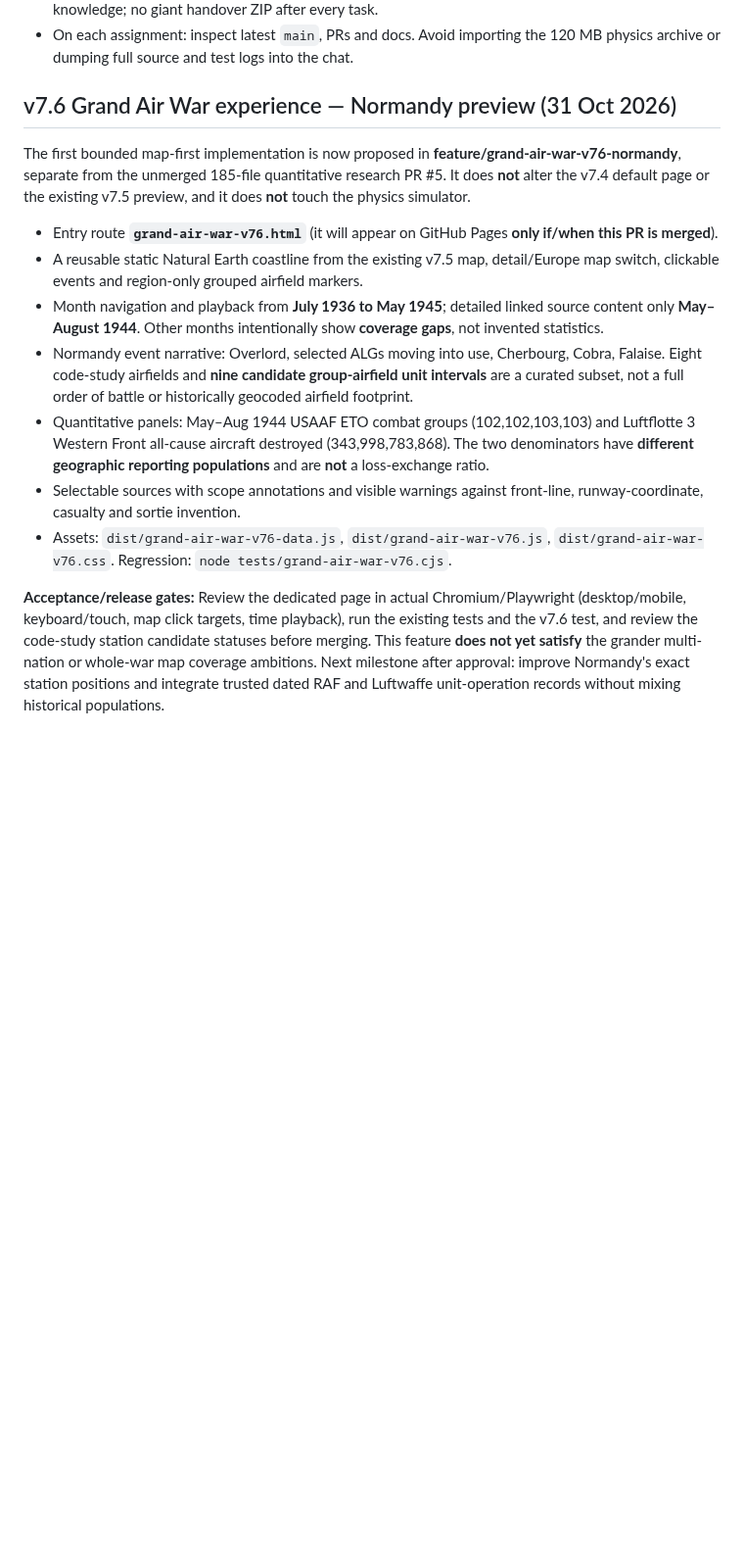
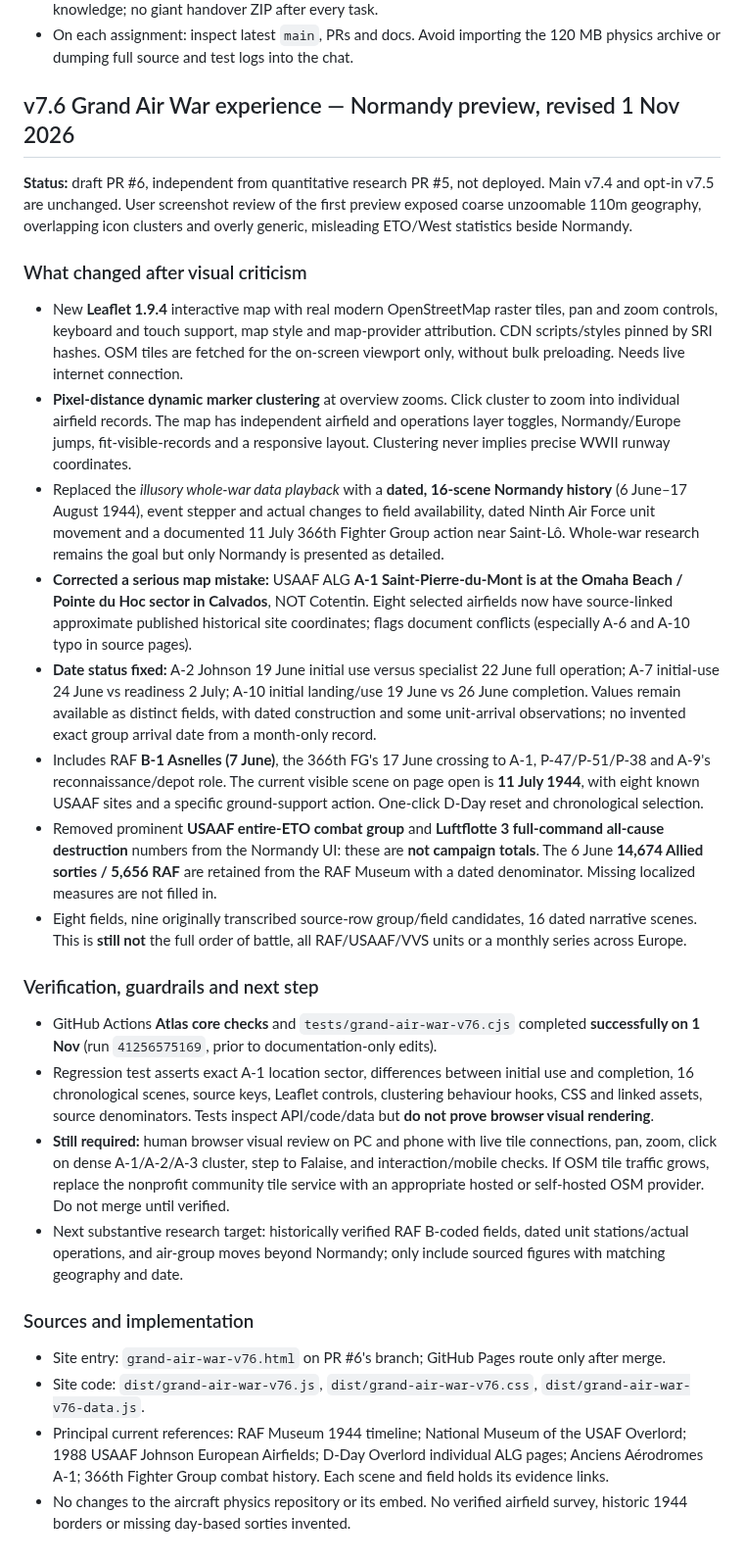
Before and after one commit to hound83/ww2-airwar, a Markdown page: docs/STATUS_AND_NEXT_STEPS.md, the part around the change. Shown at 98% size. Rendered like a GitHub page; blank space fills up the shorter version.

Commit message:
docs(v7.6): replace outdated dashboard roadmap with zoomable source-led Normandy scene implementation and caveats

```diff
--- a/docs/STATUS_AND_NEXT_STEPS.md
+++ b/docs/STATUS_AND_NEXT_STEPS.md
@@ -52,16 +52,28 @@
 - On each assignment: inspect latest `main`, PRs and docs. Avoid importing the 120 MB physics archive or dumping full source and test logs into the chat.
 
 
-## v7.6 Grand Air War experience — Normandy preview (31 Oct 2026)
+## v7.6 Grand Air War experience — Normandy preview, revised 1 Nov 2026
 
-The first bounded map-first implementation is now proposed in **feature/grand-air-war-v76-normandy**, separate from the unmerged 185-file quantitative research PR #5. It does **not** alter the v7.4 default page or the existing v7.5 preview, and it does **not** touch the physics simulator.
+**Status:** draft PR #6, independent from quantitative research PR #5, not deployed. Main v7.4 and opt-in v7.5 are unchanged. User screenshot review of the first preview exposed coarse unzoomable 110m geography, overlapping icon clusters and overly generic, misleading ETO/West statistics beside Normandy.
 
-- Entry route **`grand-air-war-v76.html`** (it will appear on GitHub Pages **only if/when this PR is merged**).
-- A reusable static Natural Earth coastline from the existing v7.5 map, detail/Europe map switch, clickable events and region-only grouped airfield markers.
-- Month navigation and playback from **July 1936 to May 1945**; detailed linked source content only **May–August 1944**. Other months intentionally show **coverage gaps**, not invented statistics.
-- Normandy event narrative: Overlord, selected ALGs moving into use, Cherbourg, Cobra, Falaise. Eight code-study airfields and **nine candidate group-airfield unit intervals** are a curated subset, not a full order of battle or historically geocoded airfield footprint.
-- Quantitative panels: May–Aug 1944 USAAF ETO combat groups (102,102,103,103) and Luftflotte 3 Western Front all-cause aircraft destroyed (343,998,783,868). The two denominators have **different geographic reporting populations** and are **not** a loss-exchange ratio.
-- Selectable sources with scope annotations and visible warnings against front-line, runway-coordinate, casualty and sortie invention.
-- Assets: `dist/grand-air-war-v76-data.js`, `dist/grand-air-war-v76.js`, `dist/grand-air-war-v76.css`. Regression: `node tests/grand-air-war-v76.cjs`.
+### What changed after visual criticism
+- New **Leaflet 1.9.4** interactive map with real modern OpenStreetMap raster tiles, pan and zoom controls, keyboard and touch support, map style and map-provider attribution. CDN scripts/styles pinned by SRI hashes. OSM tiles are fetched for the on-screen viewport only, without bulk preloading. Needs live internet connection.
+- **Pixel-distance dynamic marker clustering** at overview zooms. Click cluster to zoom into individual airfield records. The map has independent airfield and operations layer toggles, Normandy/Europe jumps, fit-visible-records and a responsive layout. Clustering never implies precise WWII runway coordinates.
+- Replaced the *illusory whole-war data playback* with a **dated, 16-scene Normandy history** (6 June–17 August 1944), event stepper and actual changes to field availability, dated Ninth Air Force unit movement and a documented 11 July 366th Fighter Group action near Saint-Lô. Whole-war research remains the goal but only Normandy is presented as detailed.
+- **Corrected a serious map mistake:** USAAF ALG **A-1 Saint-Pierre-du-Mont is at the Omaha Beach / Pointe du Hoc sector in Calvados**, NOT Cotentin. Eight selected airfields now have source-linked approximate published historical site coordinates; flags document conflicts (especially A-6 and A-10 typo in source pages).
+- **Date status fixed:** A-2 Johnson 19 June initial use versus specialist 22 June full operation; A-7 initial-use 24 June vs readiness 2 July; A-10 initial landing/use 19 June vs 26 June completion. Values remain available as distinct fields, with dated construction and some unit-arrival observations; no invented exact group arrival date from a month-only record.
+- Includes RAF **B-1 Asnelles (7 June)**, the 366th FG's 17 June crossing to A-1, P-47/P-51/P-38 and A-9's reconnaissance/depot role. The current visible scene on page open is **11 July 1944**, with eight known USAAF sites and a specific ground-support action. One-click D-Day reset and chronological selection.
+- Removed prominent **USAAF entire-ETO combat group** and **Luftflotte 3 full-command all-cause destruction** numbers from the Normandy UI: these are **not campaign totals**. The 6 June **14,674 Allied sorties / 5,656 RAF** are retained from the RAF Museum with a dated denominator. Missing localized measures are not filled in.
+- Eight fields, nine originally transcribed source-row group/field candidates, 16 dated narrative scenes. This is **still not** the full order of battle, all RAF/USAAF/VVS units or a monthly series across Europe.
 
-**Acceptance/release gates:** Review the dedicated page in actual Chromium/Playwright (desktop/mobile, keyboard/touch, map click targets, time playback), run the existing tests and the v7.6 test, and review the code-study station candidate statuses before merging. This feature **does not yet satisfy** the grander multi-nation or whole-war map coverage ambitions. Next milestone after approval: improve Normandy's exact station positions and integrate trusted dated RAF and Luftwaffe unit-operation records without mixing historical populations.
+### Verification, guardrails and next step
+- GitHub Actions **Atlas core checks** and `tests/grand-air-war-v76.cjs` completed **successfully on 1 Nov** (run `41256575169`, prior to documentation-only edits).
+- Regression test asserts exact A-1 location sector, differences between initial use and completion, 16 chronological scenes, source keys, Leaflet controls, clustering behaviour hooks, CSS and linked assets, source denominators. Tests inspect API/code/data but **do not prove browser visual rendering**.
+- **Still required:** human browser visual review on PC and phone with live tile connections, pan, zoom, click on dense A-1/A-2/A-3 cluster, step to Falaise, and interaction/mobile checks. If OSM tile traffic grows, replace the nonprofit community tile service with an appropriate hosted or self-hosted OSM provider. Do not merge until verified.
+- Next substantive research target: historically verified RAF B-coded fields, dated unit stations/actual operations, and air-group moves beyond Normandy; only include sourced figures with matching geography and date.
+
+### Sources and implementation
+- Site entry: `grand-air-war-v76.html` on PR #6's branch; GitHub Pages route only after merge.
+- Site code: `dist/grand-air-war-v76.js`, `dist/grand-air-war-v76.css`, `dist/grand-air-war-v76-data.js`.
+- Principal current references: RAF Museum 1944 timeline; National Museum of the USAF Overlord; 1988 USAAF Johnson European Airfields; D-Day Overlord individual ALG pages; Anciens Aérodromes A-1; 366th Fighter Group combat history. Each scene and field holds its evidence links.
+- No changes to the aircraft physics repository or its embed. No verified airfield survey, historic 1944 borders or missing day-based sorties invented.
```
